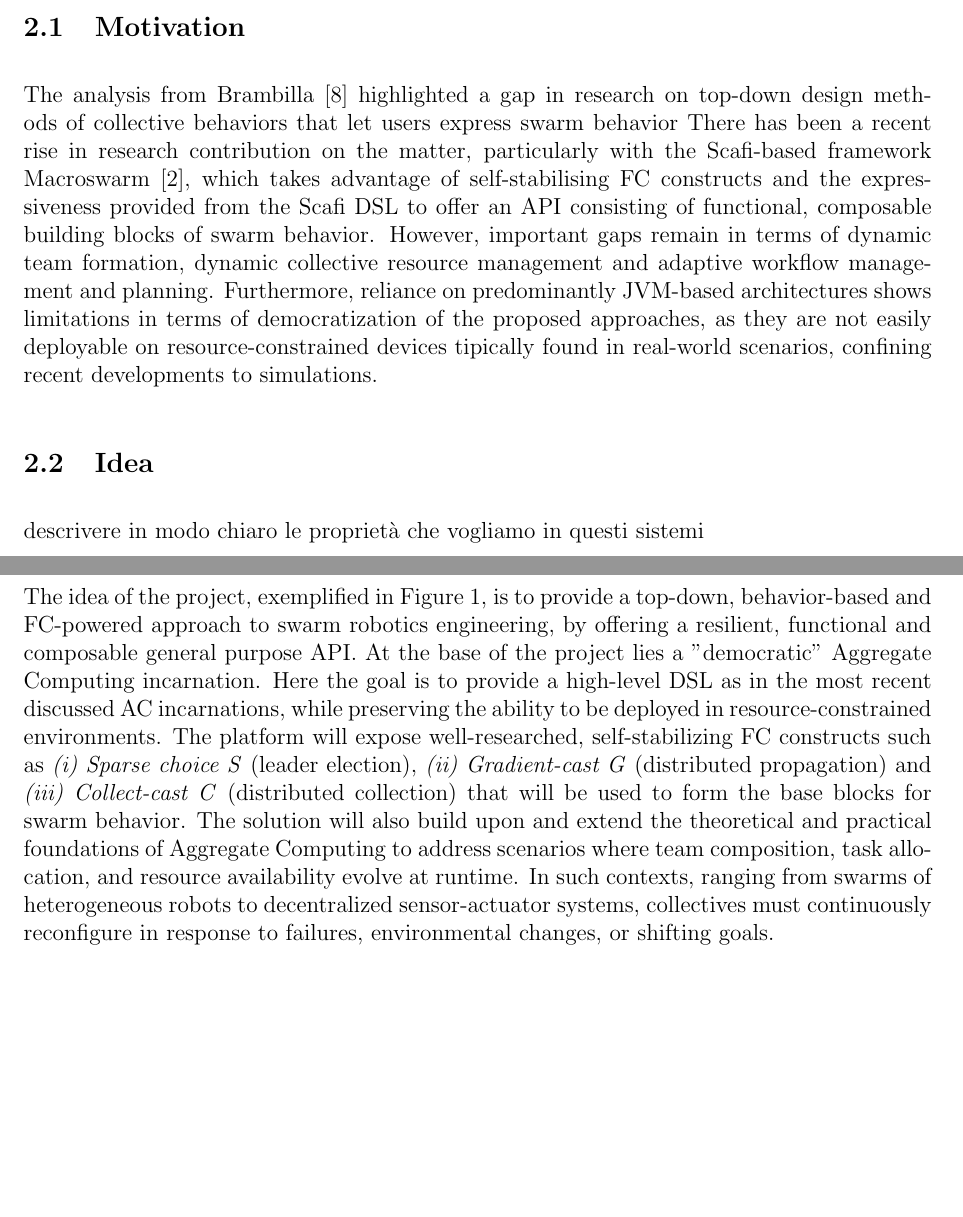
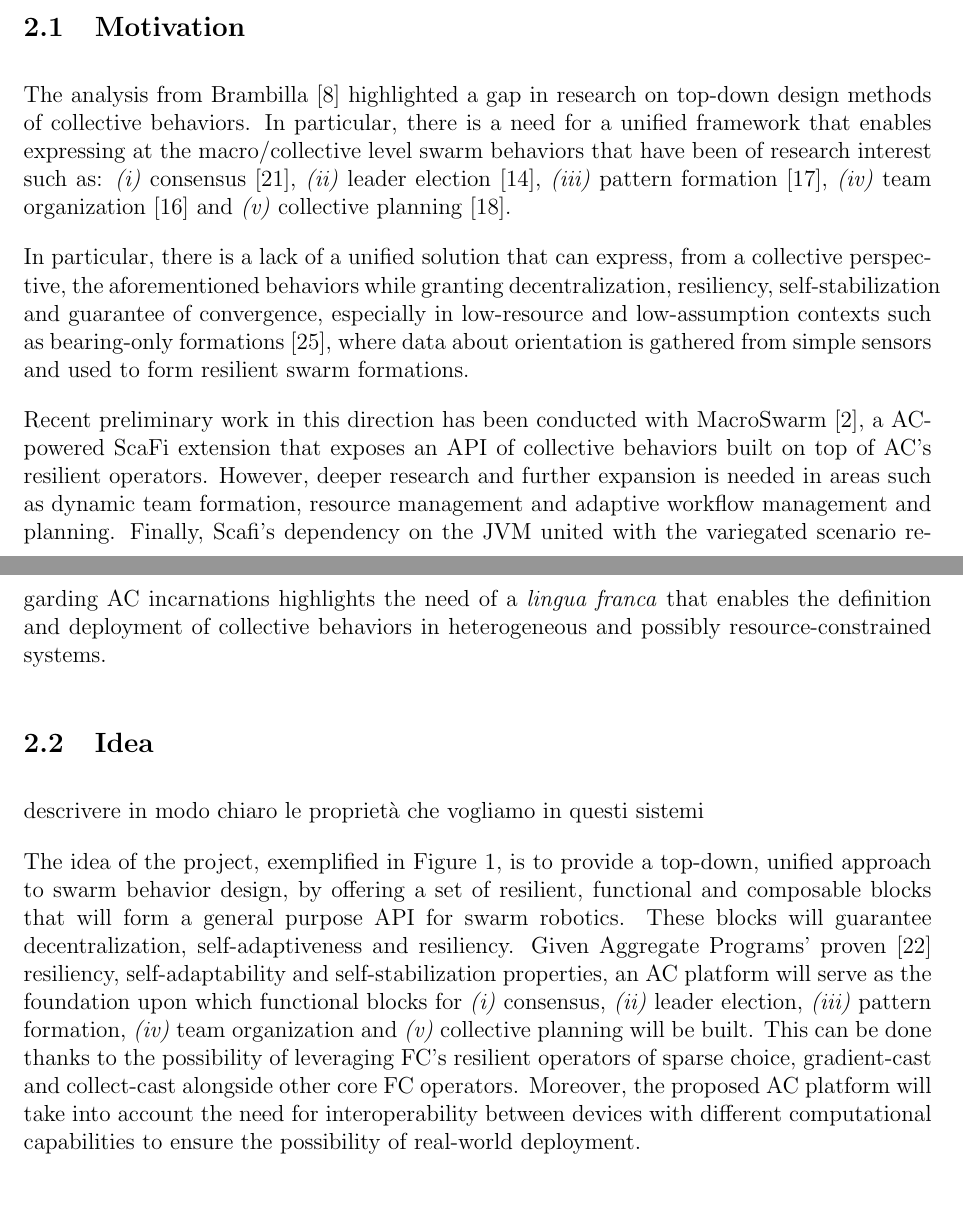
Before and after one commit to lm98/phd-proposal, a LaTeX document (latex.tex): two parts of pages 4 and 5 of 12 before the commit and two parts of pages 4 and 5 of 13 after it, joined at a grey line, cut so that both start at the same text, the shorter picture padded with empty space. Compiled offline with pdfLaTeX.

Commit message:
refactor: refactor idea and motivations

```diff
--- a/latex.tex
+++ b/latex.tex
@@ -101,27 +101,33 @@ heterogeneous devices, with the main goal of democratizing AC by offering a high
 % ----------------------------------------
 \section{Description of the Project}
 \subsection{Motivation}
-The analysis from Brambilla~\cite{brambilla2013swarm} highlighted a gap in research on top-down design methods of collective behaviors that let users express swarm behavior
-There has been a recent rise in research contribution on the matter,
-particularly with the Scafi-based framework Macroswarm~\cite{aguzzi2023macroswarm}, which takes advantage of self-stabilising FC constructs and the expressiveness provided from the
-Scafi DSL to offer an API consisting of functional, composable building blocks of swarm behavior.
-However, important gaps remain in terms of dynamic team formation, dynamic collective resource management and adaptive workflow management and planning.
-Furthermore, reliance on predominantly JVM-based architectures shows limitations in terms of democratization of the proposed approaches, as they are not easily deployable on resource-constrained devices tipically
-found in real-world scenarios, confining recent developments to simulations.
+The analysis from Brambilla~\cite{brambilla2013swarm} highlighted a gap in research on top-down design methods of collective behaviors.
+In particular, there is a need for a unified framework that enables expressing at the macro/collective level swarm behaviors that have
+been of research interest such as:
+\textit{(i)} consensus~\cite{valentini2017achieving}, \textit{(ii)} leader election~\cite{karpov2015leader}, \textit{(iii)} pattern formation~\cite{sahin2002swarm},
+\textit{(iv)} team organization~\cite{nouyan2009teamwork} and \textit{(v)} collective planning~\cite{sampedro2016flexible}.
+
+In particular, there is a lack of a unified solution that can express, from a collective perspective, the aforementioned behaviors while granting decentralization,
+resiliency, self-stabilization and guarantee of convergence, especially in low-resource and low-assumption contexts such as
+bearing-only formations~\cite{zhao2021bearing}, where data about orientation is gathered from simple sensors and used to form resilient swarm formations.
+
+Recent preliminary work in this direction has been conducted with MacroSwarm~\cite{aguzzi2023macroswarm}, a AC-powered ScaFi extension that exposes an API of collective
+behaviors built on top of AC's resilient operators. However, deeper research and further expansion is needed in areas such as dynamic team formation, resource management and adaptive workflow management and planning.
+Finally, Scafi's dependency on the JVM united with the variegated scenario regarding AC incarnations highlights the need of a \textit{lingua franca} that enables the definition and deployment
+of collective behaviors in heterogeneous and possibly resource-constrained systems.
 
 \subsection{Idea}
 % Oiù che parlare di democratizzazione parlare di lingua franca e spostare nelle motivazioni
 
 descrivere in modo chiaro le proprietà che vogliamo in questi sistemi
 
-The idea of the project, exemplified in Figure~\ref{fig:research-project}, is to provide a top-down, behavior-based and FC-powered approach to swarm robotics engineering, by offering a
-resilient, functional and composable general purpose API.
-At the base of the project lies a "democratic" Aggregate Computing incarnation. Here the goal is to provide a high-level DSL as in the most recent discussed AC incarnations,
-while preserving the ability to be deployed in resource-constrained environments. The platform will expose well-researched, self-stabilizing FC constructs such as
-\textit{(i) Sparse choice S} (leader election), \textit{(ii) Gradient-cast G} (distributed propagation) and \textit{(iii) Collect-cast C} (distributed collection) that will be used to form
-the base blocks for swarm behavior. The solution will also build upon and extend the theoretical and practical foundations of Aggregate Computing to address scenarios where team composition,
-task allocation, and resource availability evolve at runtime. In such contexts, ranging from swarms of heterogeneous robots to decentralized sensor-actuator
-systems, collectives must continuously reconfigure in response to failures, environmental changes, or shifting goals.
+The idea of the project, exemplified in Figure~\ref{fig:research-project}, is to provide a top-down, unified approach to swarm behavior design, by offering a
+set of resilient, functional and composable blocks that will form a general purpose API for swarm robotics. These blocks will guarantee decentralization, self-adaptiveness and resiliency.
+Given Aggregate Programs' proven~\cite{viroli2018engineering} resiliency, self-adaptability and self-stabilization properties, an AC platform will serve as the
+foundation upon which functional blocks for \textit{(i)} consensus, \textit{(ii)} leader election, \textit{(iii)} pattern formation,
+\textit{(iv)} team organization and \textit{(v)} collective planning will be built. This can be done thanks to the possibility of leveraging FC's resilient operators of sparse choice,
+gradient-cast and collect-cast alongside other core FC operators. Moreover, the proposed AC platform will take into account the need for interoperability between devices with different
+computational capabilities to ensure the possibility of real-world deployment.
 
 \begin{figure}
 	\centering
```
Also changed, not shown: latex.bib (+59 -0 lines).
